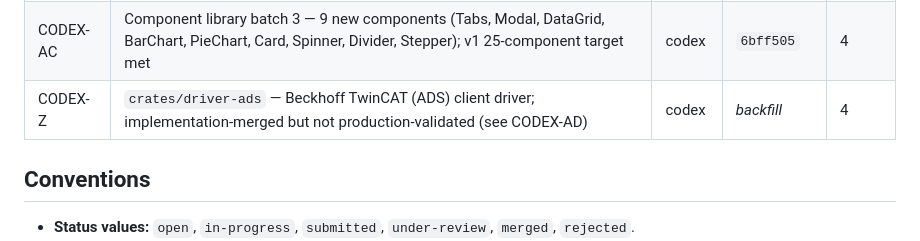
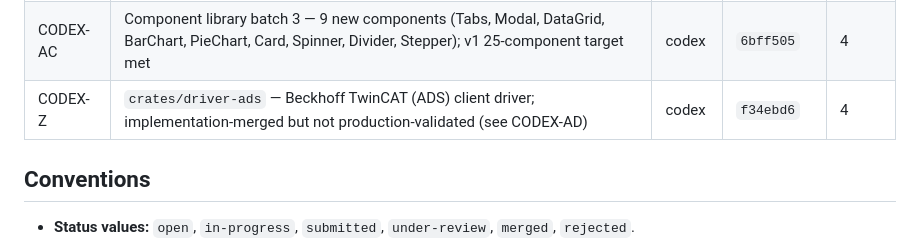
Before and after one commit to sergiogallegos/OpenWebHMI, a Markdown page: docs/agents/board.md, the part around the change. GitHub-like rendering.

Commit message:
docs(agents): backfill CODEX-Z merge ref f34ebd6
Co-Authored-By: Claude Opus 4.7 (1M context) <noreply@anthropic.com>

```diff
--- a/docs/agents/board.md
+++ b/docs/agents/board.md
@@ -68,7 +68,7 @@ CODEX-AD  (ADS validation hardening)  ← unblocked — closeout follow-up after
 | CODEX-AA | Close v1 scope gaps in `driver-mqtt` (TLS + WS + json_path + binary BE) | codex | `560227e` | 4 |
 | CODEX-AB | Component library batch 2 — 8 new components (Gauge, ProgressBar, Slider, Dropdown, ToggleSwitch, Button, MultiState, AlarmBanner) | codex | `3e88046` | 4 |
 | CODEX-AC | Component library batch 3 — 9 new components (Tabs, Modal, DataGrid, BarChart, PieChart, Card, Spinner, Divider, Stepper); v1 25-component target met | codex | `6bff505` | 4 |
-| CODEX-Z | `crates/driver-ads` — Beckhoff TwinCAT (ADS) client driver; implementation-merged but not production-validated (see CODEX-AD) | codex | _backfill_ | 4 |
+| CODEX-Z | `crates/driver-ads` — Beckhoff TwinCAT (ADS) client driver; implementation-merged but not production-validated (see CODEX-AD) | codex | `f34ebd6` | 4 |
 
 ## Conventions
 
```
Also changed, not shown: docs/agents/log.md (+1 -1 lines).
